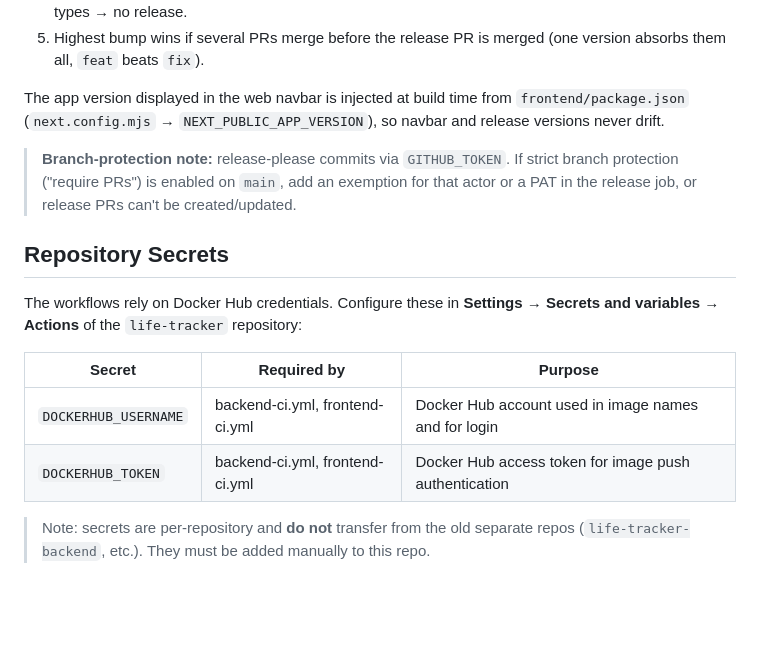
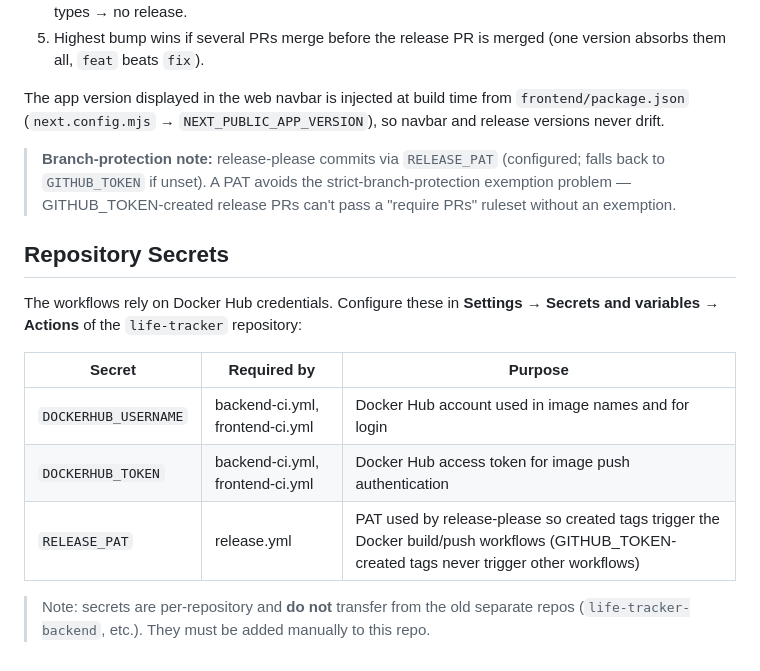
Before and after one commit to LautaroBlasco23/life-tracker, a Markdown page: docs/ci-cd.md, the part around one of its changes. Drawn GitHub-style; blank space fills up the shorter version.

```diff
--- a/docs/ci-cd.md
+++ b/docs/ci-cd.md
@@ -40,7 +61,7 @@ Releases are **PR-driven** (release-please):
 
 The app version displayed in the web navbar is injected at build time from `frontend/package.json` (`next.config.mjs` → `NEXT_PUBLIC_APP_VERSION`), so navbar and release versions never drift.
 
-> **Branch-protection note:** release-please commits via `GITHUB_TOKEN`. If strict branch protection ("require PRs") is enabled on `main`, add an exemption for that actor or a PAT in the release job, or release PRs can't be created/updated.
+> **Branch-protection note:** release-please commits via `RELEASE_PAT` (configured; falls back to `GITHUB_TOKEN` if unset). A PAT avoids the strict-branch-protection exemption problem — GITHUB_TOKEN-created release PRs can't pass a "require PRs" ruleset without an exemption.
 
 ## Repository Secrets
 
@@ -50,5 +71,6 @@ The workflows rely on Docker Hub credentials. Configure these in **Settings →
 |---|---|---|
 | `DOCKERHUB_USERNAME` | backend-ci.yml, frontend-ci.yml | Docker Hub account used in image names and for login |
 | `DOCKERHUB_TOKEN` | backend-ci.yml, frontend-ci.yml | Docker Hub access token for image push authentication |
+| `RELEASE_PAT` | release.yml | PAT used by release-please so created tags trigger the Docker build/push workflows (GITHUB_TOKEN-created tags never trigger other workflows) |
 
 > Note: secrets are per-repository and **do not** transfer from the old separate repos (`life-tracker-backend`, etc.). They must be added manually to this repo.
```
Also changed, not shown: other parts of docs/ci-cd.md (+24 -3 lines).
